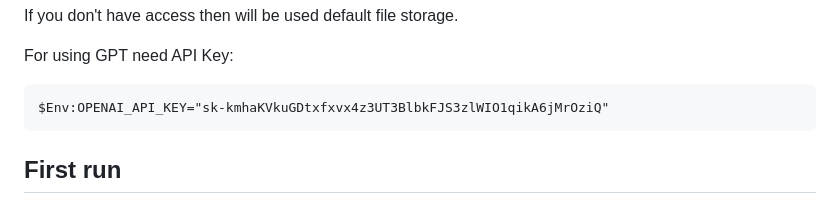
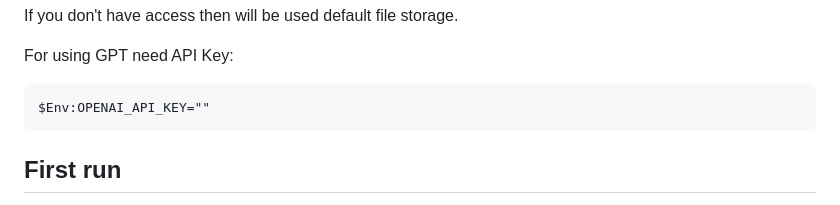
Before and after one commit to RyDVi/videoservice-backend, a Markdown page: README.md, the part around the change. GitHub-like rendering.

````diff
--- a/README.md
+++ b/README.md
@@ -70,7 +70,7 @@ If you don't have access then will be used default file storage.
 
 For using GPT need API Key:
 ```
-$Env:OPENAI_API_KEY="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"
+$Env:OPENAI_API_KEY=""
 ```
 
 ## First run
````
